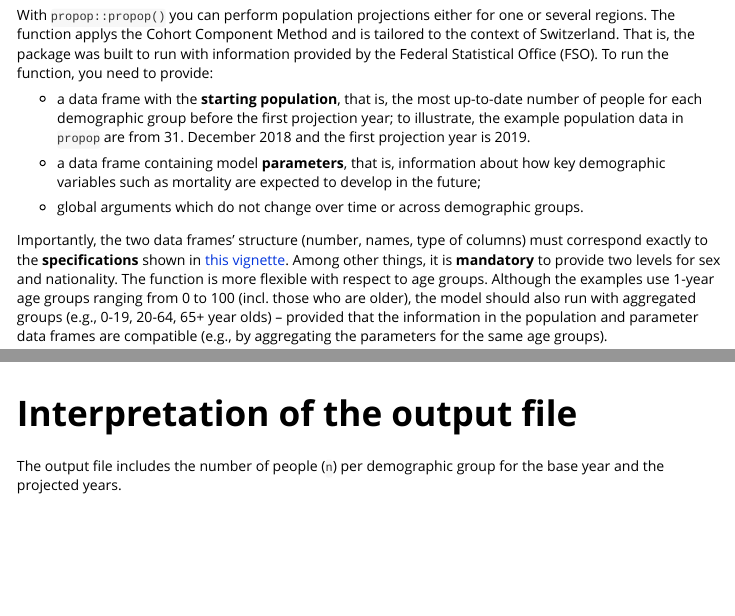
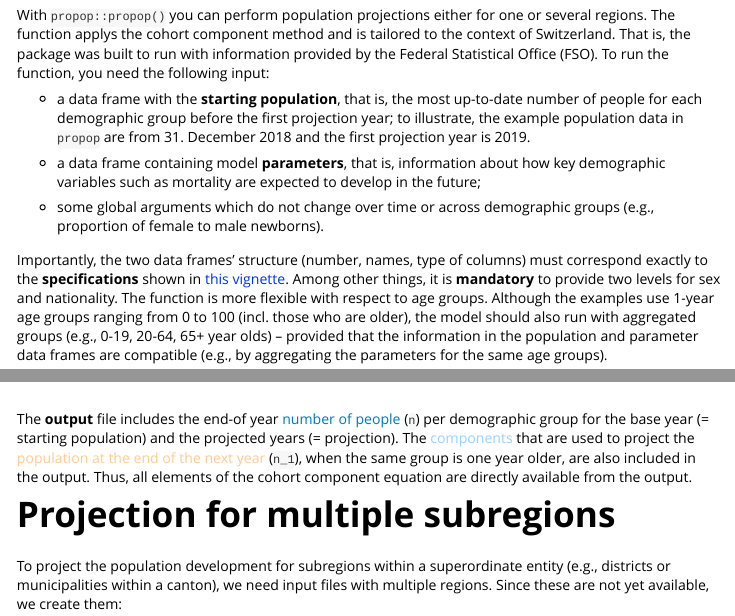
Before and after one commit to statistik-aargau/propop, an R Markdown document (vignettes/run_projections.Rmd): the page in a window 1100 px wide, from 360 px down, and a second part further down, joined at a grey line. Rendered offline with R 4.5, knitr and Pandoc, with nearby package versions; some code elsewhere in the file could not run offline; common packages that the code uses without loading them are loaded.

Commit message:
vignette run updated, components highlighted and explained

```diff
--- a/vignettes/run_projections.Rmd
+++ b/vignettes/run_projections.Rmd
@@ -28,10 +28,10 @@ data("fso_population")
 # Overview
 
 With `propop::propop()` you can perform population projections either for one or
-several regions. The function applys the Cohort Component Method and is tailored
+several regions. The function applys the cohort component method and is tailored
 to the context of Switzerland. That is, the package was built to run with information
 provided by the Federal Statistical Office (FSO). To run the function, you need
-to provide:
+the following input:
 
 -   a data frame with the **starting population**, that is, the most up-to-date
 number of people for each demographic group before the first projection year; to
@@ -41,7 +41,8 @@ and the first projection year is 2019.
 -   a data frame containing model **parameters**, that is, information about how
 key demographic variables such as mortality are expected to develop in the future;
 
--   global arguments which do not change over time or across demographic groups.
+-   some global arguments which do not change over time or across demographic
+groups (e.g., proportion of female to male newborns).
 
 Importantly, the two data frames' structure (number, names, type of columns) must
 correspond exactly to the **specifications** shown in [this vignette](prepare_data.html).
@@ -82,3 +98,13 @@ projection_canton_2030 |>
+The **output** file includes the end-of year
+<span style="color:#007AB8;">number of people</span> (`n`)
+per demographic group for the base year (= starting population) and the
+projected years (= projection).
+The <span style="color:#96D4FF;">components</span> that are used to project the
+<span style="color:#ffcc8f;">population at the end of the next year</span> (`n_1`),
+when the same group is one year older, are also included in the output. Thus,
+all elements of the cohort component equation are directly available from the
+output.
+
 
 # Projection for multiple subregions
 
@@ -193,4 +221,0 @@ projection_int |>
-# Interpretation of the output file
-
-The output file includes the number of people (`n`) per demographic group for
-the base year and the projected years.
```
Also changed, not shown: vignettes/run_projections.Rmd (32 more changed lines).
